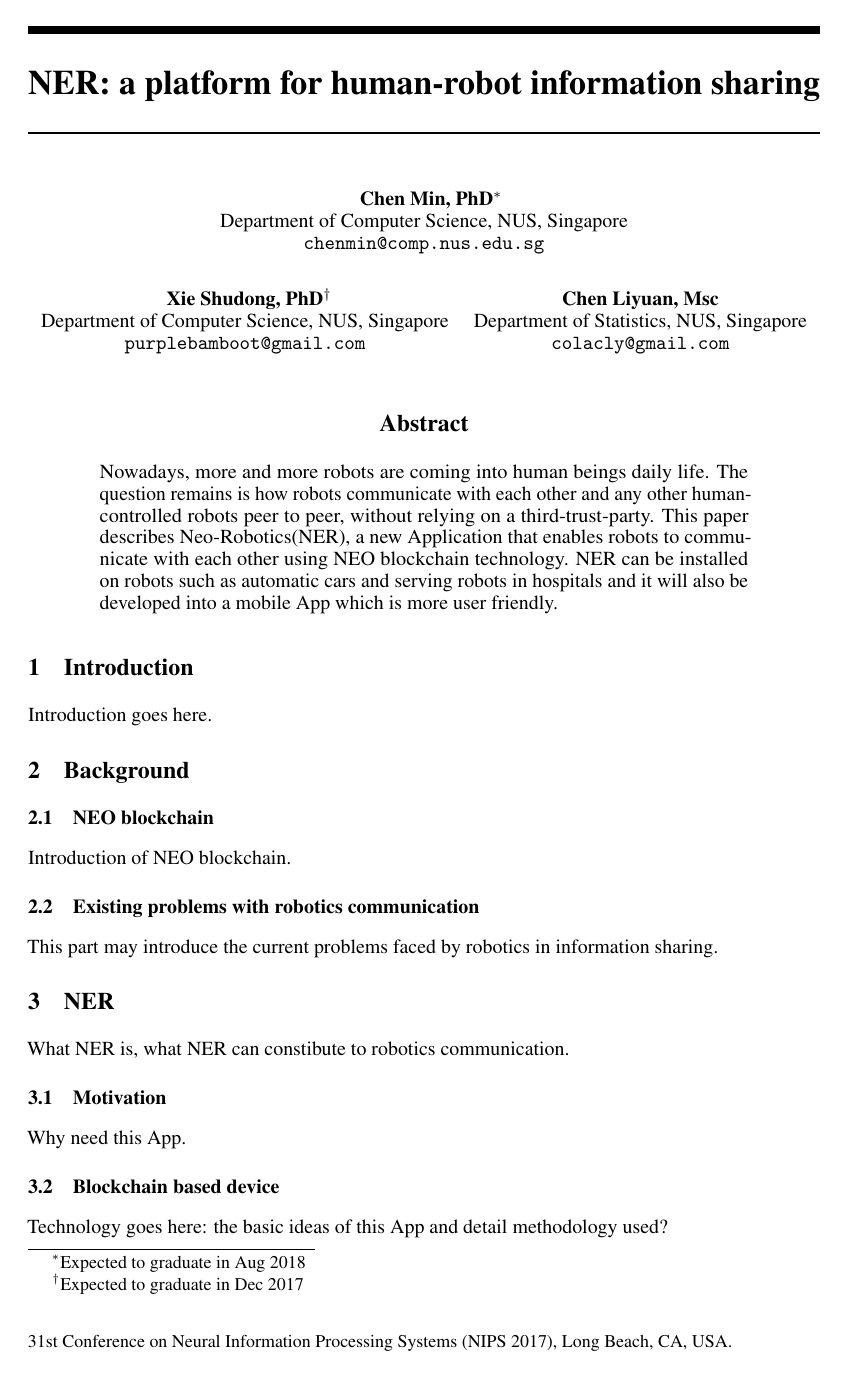
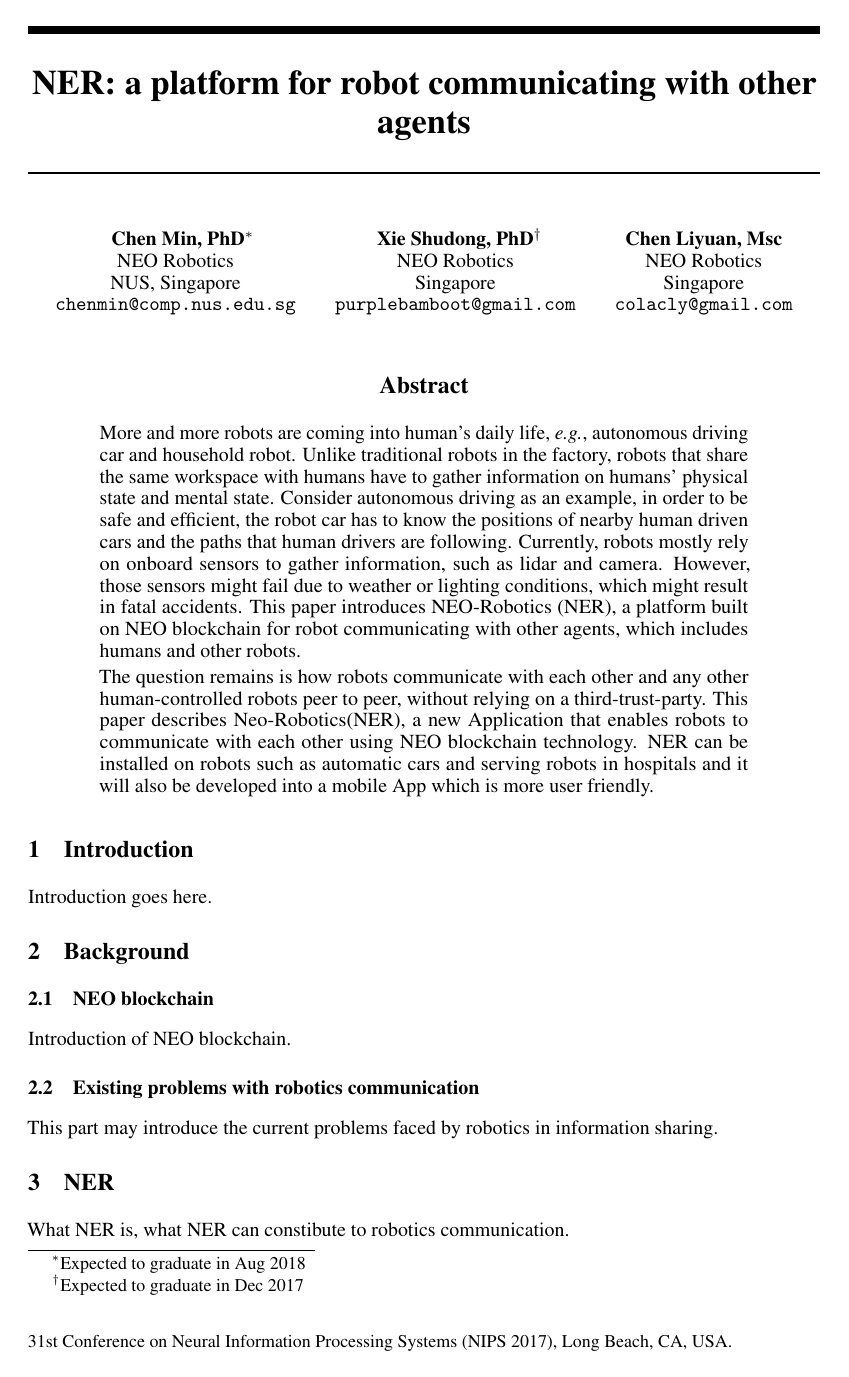
Before and after one commit to neo-robotics/whitepaper, a LaTeX paper (ner.tex, which reads ner-macros.tex): page 1 of 2. Compiled offline with pdfLaTeX; a missing bibliography style is replaced by a similar one.

Commit message:
work on abstract

```diff
--- /dev/null
+++ b/ner-macros.tex
@@ -0,0 +1,7 @@
+%% abbreviations
+\newcommand{\ie}{\textit{i.e.}}
+\newcommand{\st}{\textit{s.t.}}
+\newcommand{\eg}{\textit{e.g.}}
+\newcommand{\etc}{\textit{etc}}
+\newcommand{\etal}{\textit{et~al.}}
+\newcommand{\tuple}[1]{\ensuremath{( #1 )}\xspace}
--- a/ner.tex
+++ b/ner.tex
@@ -21,7 +21,9 @@
 \usepackage{nicefrac}       % compact symbols for 1/2, etc.
 \usepackage{microtype}      % microtypography
 
-\title{NER: a platform for human-robot information sharing}
+\input{ner-macros}
+
+\title{NER: a platform for robot communicating with other agents}
 
 % The \author macro works with any number of authors. There are two
 % commands used to separate the names and addresses of multiple
@@ -43,15 +45,18 @@
 
 \author{
   Chen Min, PhD\thanks{Expected to graduate in Aug 2018}\\
-  Department of Computer Science, NUS, Singapore\\
+  NEO Robotics\\
+  NUS, Singapore\\
   \texttt{chenmin@comp.nus.edu.sg} \\
   \And
   Xie Shudong, PhD\thanks{Expected to graduate in Dec 2017}\\
-  Department of Computer Science, NUS, Singapore\\
+  NEO Robotics\\
+  Singapore\\
   \texttt{purplebamboot@gmail.com} \\
   \And
   Chen Liyuan, Msc\\
-  Department of Statistics, NUS, Singapore\\
+  NEO Robotics\\
+  Singapore\\
   \texttt{colacly@gmail.com} \\
   %% examples of more authors
   %% \And
@@ -83,7 +88,27 @@
 
 \begin{abstract}
 
- Nowadays, more and more robots are coming into human beings daily life. The question remains is how robots communicate with each other and any other human-controlled robots peer to peer, without relying on a third-trust-party. This paper describes Neo-Robotics(NER), a new Application that enables robots to communicate with each other using NEO blockchain technology. NER can be installed on robots such as automatic cars and serving robots in hospitals and it will also be developed into a mobile App which is more user friendly.
+More and more robots are coming into human's daily life,
+\eg, autonomous driving car and household robot.
+Unlike traditional robots in the factory, robots that share the
+same workspace with humans have to gather information on humans'
+physical state and mental state.
+Consider autonomous driving as an example, in order to be safe
+and efficient, the robot car has to
+know the positions of nearby human driven cars and the paths that
+human drivers are following.
+Currently, robots mostly rely on onboard sensors to gather
+information, such as lidar and camera.
+However, those sensors might fail due to weather or lighting
+conditions, which might result in fatal accidents.
+% topic
+This paper introduces NEO-Robotics (NER), a platform built on NEO
+blockchain
+for robot communicating with other agents, which includes humans and
+other robots.
+% the adavantage of NER, and the impact
+
+The question remains is how robots communicate with each other and any other human-controlled robots peer to peer, without relying on a third-trust-party. This paper describes Neo-Robotics(NER), a new Application that enables robots to communicate with each other using NEO blockchain technology. NER can be installed on robots such as automatic cars and serving robots in hospitals and it will also be developed into a mobile App which is more user friendly.
 
 \end{abstract}
 
```
